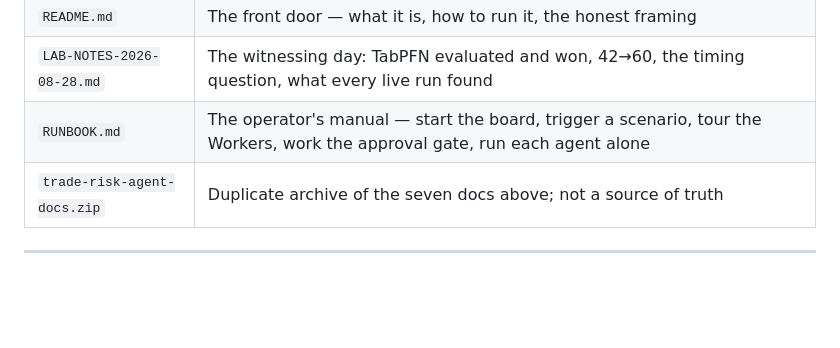
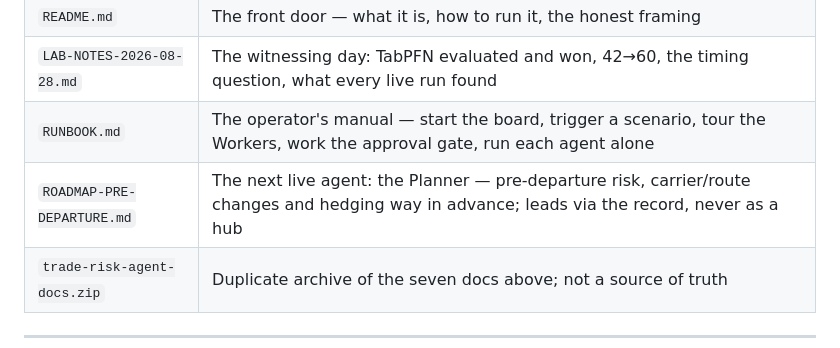
Before and after one commit to sqrlane/sqrlane.com, a Markdown page: CLAUDE.md, the part around the change. GitHub-like rendering; blank space fills up the shorter version.

```diff
--- a/CLAUDE.md
+++ b/CLAUDE.md
@@ -1261,6 +1261,7 @@ prototype is finished and nothing else is in scope:
 | `README.md` | The front door — what it is, how to run it, the honest framing |
 | `LAB-NOTES-2026-08-28.md` | The witnessing day: TabPFN evaluated and won, 42→60, the timing question, what every live run found |
 | `RUNBOOK.md` | The operator's manual — start the board, trigger a scenario, tour the Workers, work the approval gate, run each agent alone |
+| `ROADMAP-PRE-DEPARTURE.md` | The next live agent: the Planner — pre-departure risk, carrier/route changes and hedging way in advance; leads via the record, never as a hub |
 | `trade-risk-agent-docs.zip` | Duplicate archive of the seven docs above; not a source of truth |
 
 ---
```
Also changed, not shown: ROADMAP-PRE-DEPARTURE.md (added, +124 -0 lines).
